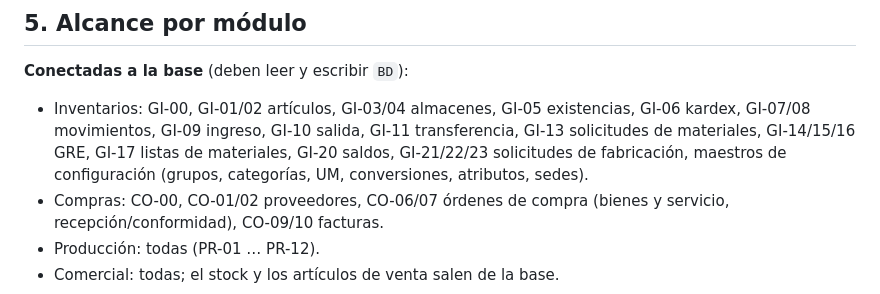
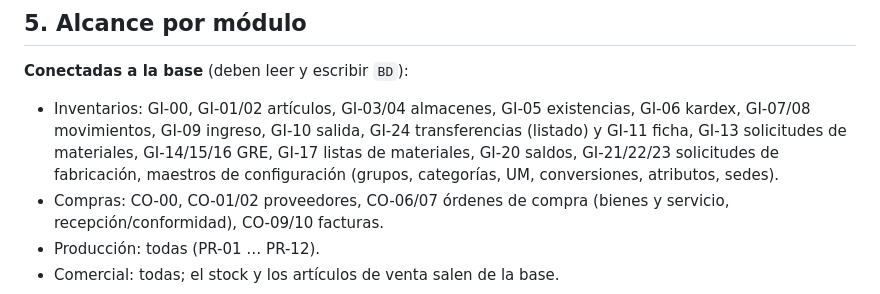
Before and after one commit to axeloviedo/Prototipos-Imperiotex, a Markdown page: docs/16_BASE_DATOS_COMPARTIDA.md, the part around the change. GitHub-like rendering.

Commit message:
docs: GI-24 Transferencias separado de GI-07 Movimientos

```diff
--- a/docs/16_BASE_DATOS_COMPARTIDA.md
+++ b/docs/16_BASE_DATOS_COMPARTIDA.md
@@ -154,7 +154,7 @@ Correlativos compartidos (`BD.sig`): `sf, sol, oc, fac, gre, ing, sal, trf, of,
 ## 5. Alcance por módulo
 
 **Conectadas a la base** (deben leer y escribir `BD`):
-- Inventarios: GI-00, GI-01/02 artículos, GI-03/04 almacenes, GI-05 existencias, GI-06 kardex, GI-07/08 movimientos, GI-09 ingreso, GI-10 salida, GI-11 transferencia, GI-13 solicitudes de materiales, GI-14/15/16 GRE, GI-17 listas de materiales, GI-20 saldos, GI-21/22/23 solicitudes de fabricación, maestros de configuración (grupos, categorías, UM, conversiones, atributos, sedes).
+- Inventarios: GI-00, GI-01/02 artículos, GI-03/04 almacenes, GI-05 existencias, GI-06 kardex, GI-07/08 movimientos, GI-09 ingreso, GI-10 salida, GI-24 transferencias (listado) y GI-11 ficha, GI-13 solicitudes de materiales, GI-14/15/16 GRE, GI-17 listas de materiales, GI-20 saldos, GI-21/22/23 solicitudes de fabricación, maestros de configuración (grupos, categorías, UM, conversiones, atributos, sedes).
 - Compras: CO-00, CO-01/02 proveedores, CO-06/07 órdenes de compra (bienes y servicio, recepción/conformidad), CO-09/10 facturas.
 - Producción: todas (PR-01 … PR-12).
 - Comercial: todas; el stock y los artículos de venta salen de la base.
```
